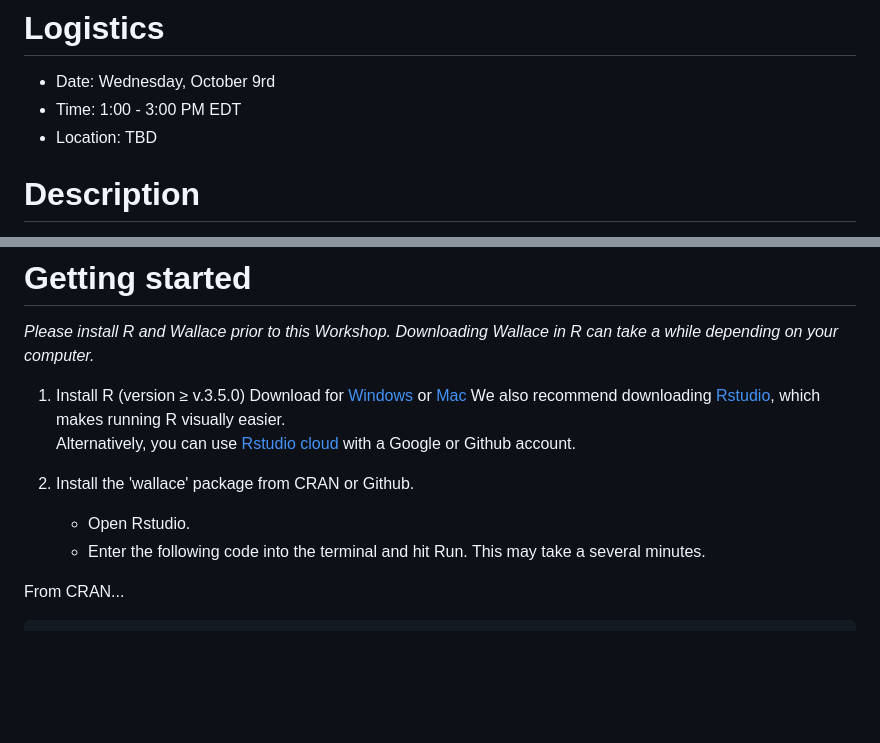
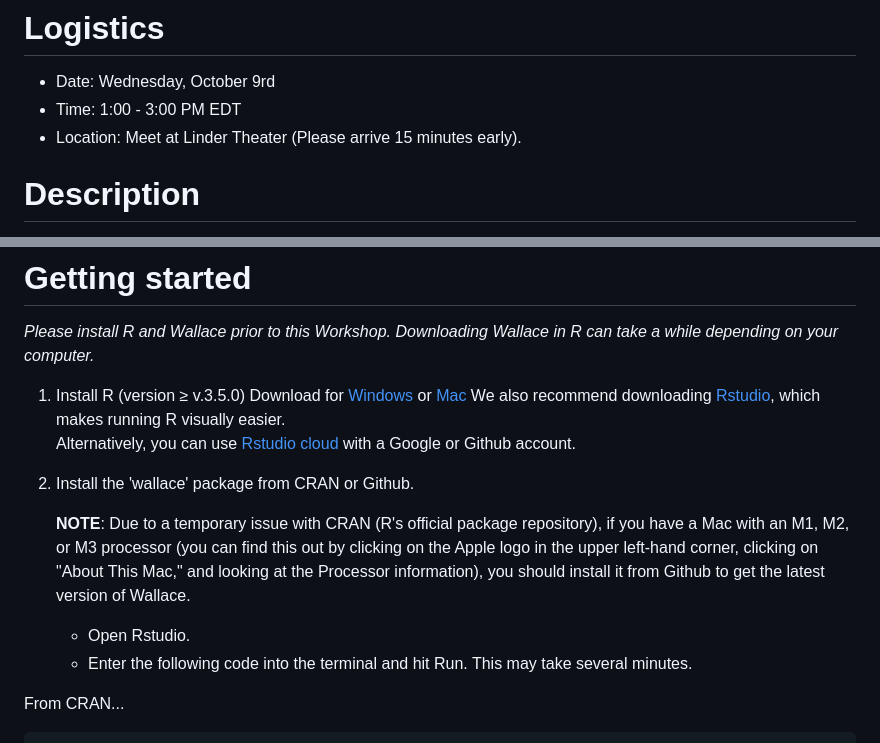
Before and after one commit to bjohnso005/SCCS-NY_2024, a Markdown page: README.md, 2 parts joined by grey strips. Rendered like a GitHub page; blank space fills up the shorter version.

Commit message:
Update README.md with Mac installation info

```diff
--- a/README.md
+++ b/README.md
@@ -14,7 +14,7 @@
 
 -   Date: Wednesday, October 9rd
 -   Time: 1:00 - 3:00 PM EDT
--   Location: TBD
+-   Location: Meet at Linder Theater (Please arrive 15 minutes early).
 
 # Description
 
@@ -47,9 +47,10 @@ Please take the pre- and post-workshop surveys. They really help us!
 
 2.  Install the 'wallace' package from CRAN or Github.
 
+    **NOTE**: Due to a temporary issue with CRAN (R's official package repository), if you have a Mac with an M1, M2, or M3 processor (you can find this out by clicking on the Apple logo       in the upper left-hand corner, clicking on "About This Mac," and looking at the Processor information), you should install it from Github to get the latest version of Wallace.
+
     -   Open Rstudio.
-    -   Enter the following code into the terminal and hit Run.
-This may take a several minutes.
+    -   Enter the following code into the terminal and hit Run. This may take several minutes.
 
 
 From CRAN...
```
